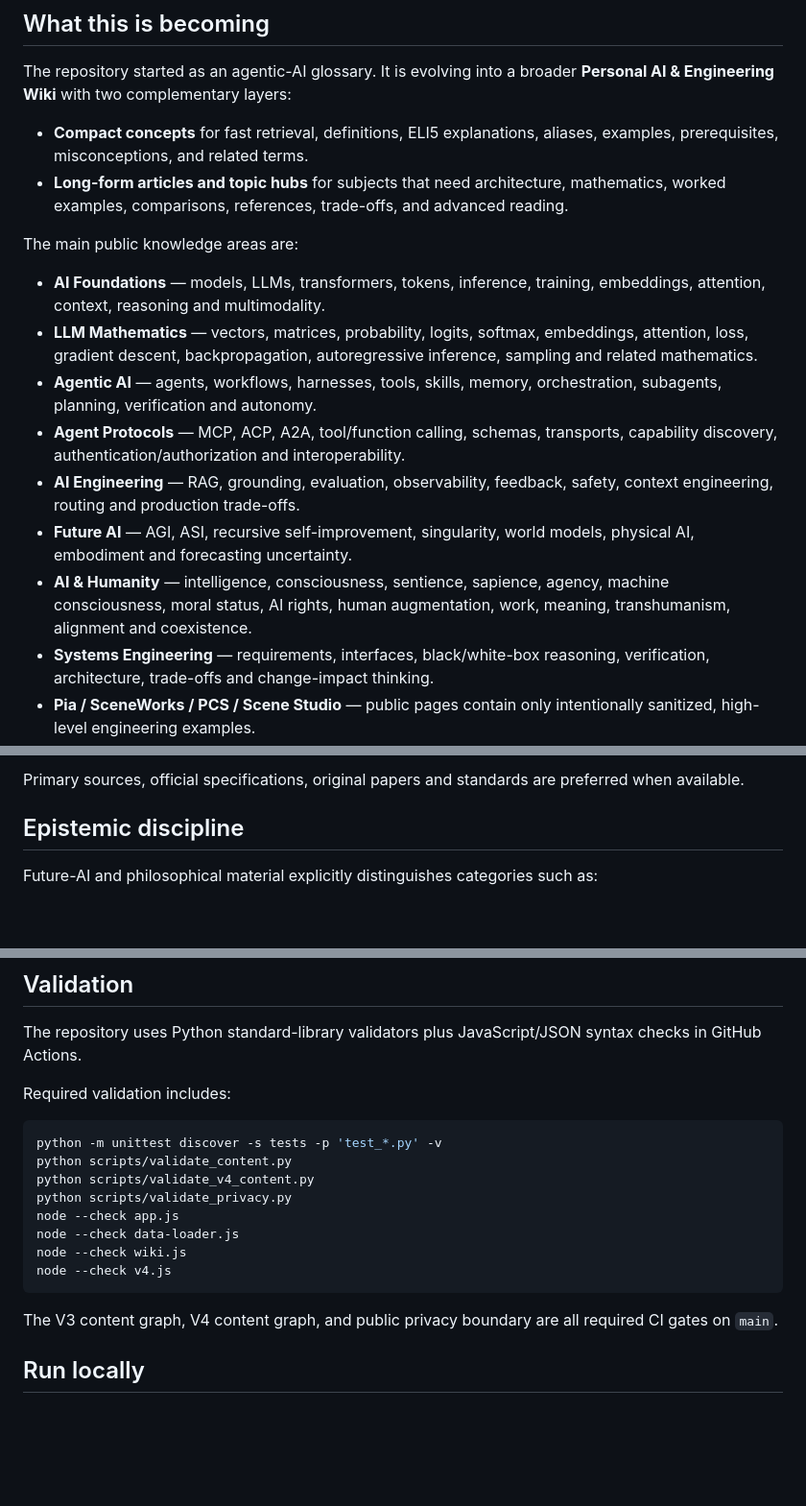
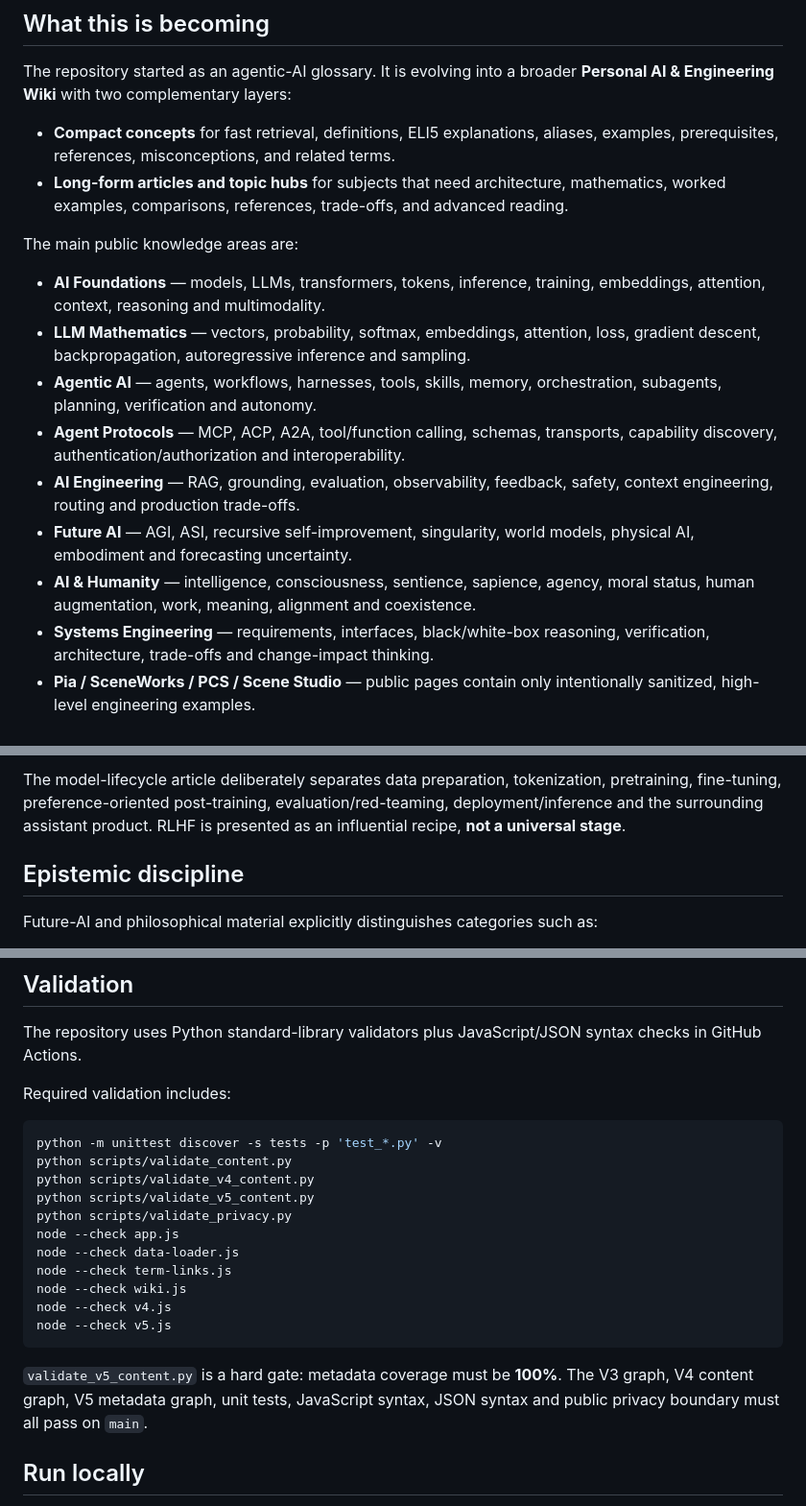
Before and after one commit to alifrae/agentic-ai-glossary, a Markdown page: README.md, 3 parts joined by grey strips. Shown at 96% size. Rendered like a GitHub page; blank space fills up the shorter version.

````diff
--- a/README.md
+++ b/README.md
@@ -10,18 +10,18 @@ The public site intentionally stays **static and local-first**: no framework, bu
 
 The repository started as an agentic-AI glossary. It is evolving into a broader **Personal AI & Engineering Wiki** with two complementary layers:
 
-- **Compact concepts** for fast retrieval, definitions, ELI5 explanations, aliases, examples, prerequisites, misconceptions, and related terms.
+- **Compact concepts** for fast retrieval, definitions, ELI5 explanations, aliases, examples, prerequisites, references, misconceptions, and related terms.
 - **Long-form articles and topic hubs** for subjects that need architecture, mathematics, worked examples, comparisons, references, trade-offs, and advanced reading.
 
 The main public knowledge areas are:
 
 - **AI Foundations** — models, LLMs, transformers, tokens, inference, training, embeddings, attention, context, reasoning and multimodality.
-- **LLM Mathematics** — vectors, matrices, probability, logits, softmax, embeddings, attention, loss, gradient descent, backpropagation, autoregressive inference, sampling and related mathematics.
+- **LLM Mathematics** — vectors, probability, softmax, embeddings, attention, loss, gradient descent, backpropagation, autoregressive inference and sampling.
 - **Agentic AI** — agents, workflows, harnesses, tools, skills, memory, orchestration, subagents, planning, verification and autonomy.
 - **Agent Protocols** — MCP, ACP, A2A, tool/function calling, schemas, transports, capability discovery, authentication/authorization and interoperability.
 - **AI Engineering** — RAG, grounding, evaluation, observability, feedback, safety, context engineering, routing and production trade-offs.
 - **Future AI** — AGI, ASI, recursive self-improvement, singularity, world models, physical AI, embodiment and forecasting uncertainty.
-- **AI & Humanity** — intelligence, consciousness, sentience, sapience, agency, machine consciousness, moral status, AI rights, human augmentation, work, meaning, transhumanism, alignment and coexistence.
+- **AI & Humanity** — intelligence, consciousness, sentience, sapience, agency, moral status, human augmentation, work, meaning, alignment and coexistence.
 - **Systems Engineering** — requirements, interfaces, black/white-box reasoning, verification, architecture, trade-offs and change-impact thinking.
 - **Pia / SceneWorks / PCS / Scene Studio** — public pages contain only intentionally sanitized, high-level engineering examples.
 
@@ -100,5 +138,5 @@ Substantial V4 articles are designed to support progressive depth rather than a
 
-Primary sources, official specifications, original papers and standards are preferred when available.
+The model-lifecycle article deliberately separates data preparation, tokenization, pretraining, fine-tuning, preference-oriented post-training, evaluation/red-teaming, deployment/inference and the surrounding assistant product. RLHF is presented as an influential recipe, **not a universal stage**.
 
 ## Epistemic discipline
 
@@ -152,14 +209,17 @@ Required validation includes:
 python -m unittest discover -s tests -p 'test_*.py' -v
 python scripts/validate_content.py
 python scripts/validate_v4_content.py
+python scripts/validate_v5_content.py
 python scripts/validate_privacy.py
 node --check app.js
 node --check data-loader.js
+node --check term-links.js
 node --check wiki.js
 node --check v4.js
+node --check v5.js
 ```
 
-The V3 content graph, V4 content graph, and public privacy boundary are all required CI gates on `main`.
+`validate_v5_content.py` is a hard gate: metadata coverage must be **100%**. The V3 graph, V4 content graph, V5 metadata graph, unit tests, JavaScript syntax, JSON syntax and public privacy boundary must all pass on `main`.
 
 ## Run locally
 
````
Also changed, not shown: other parts of README.md (+78 -20 lines).
